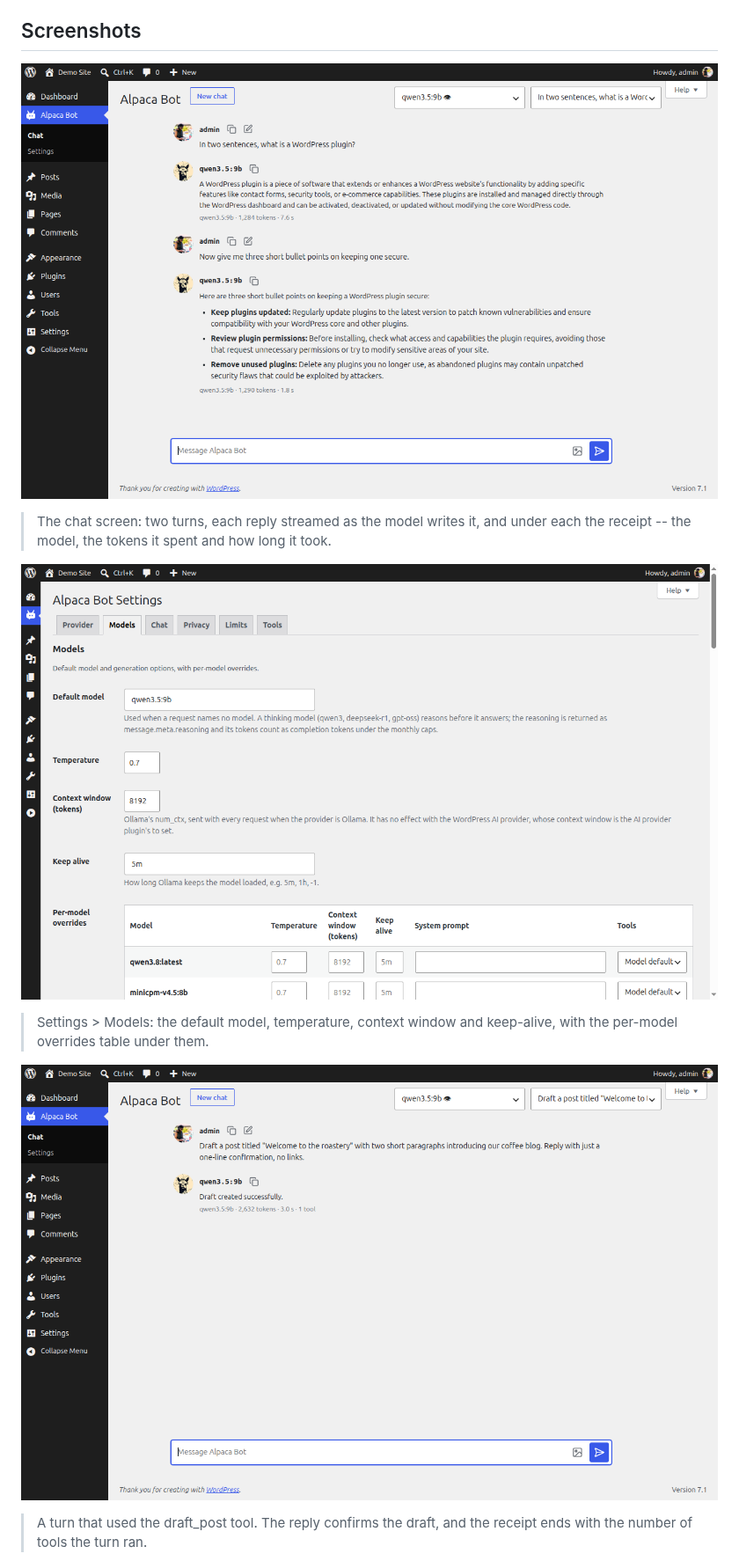
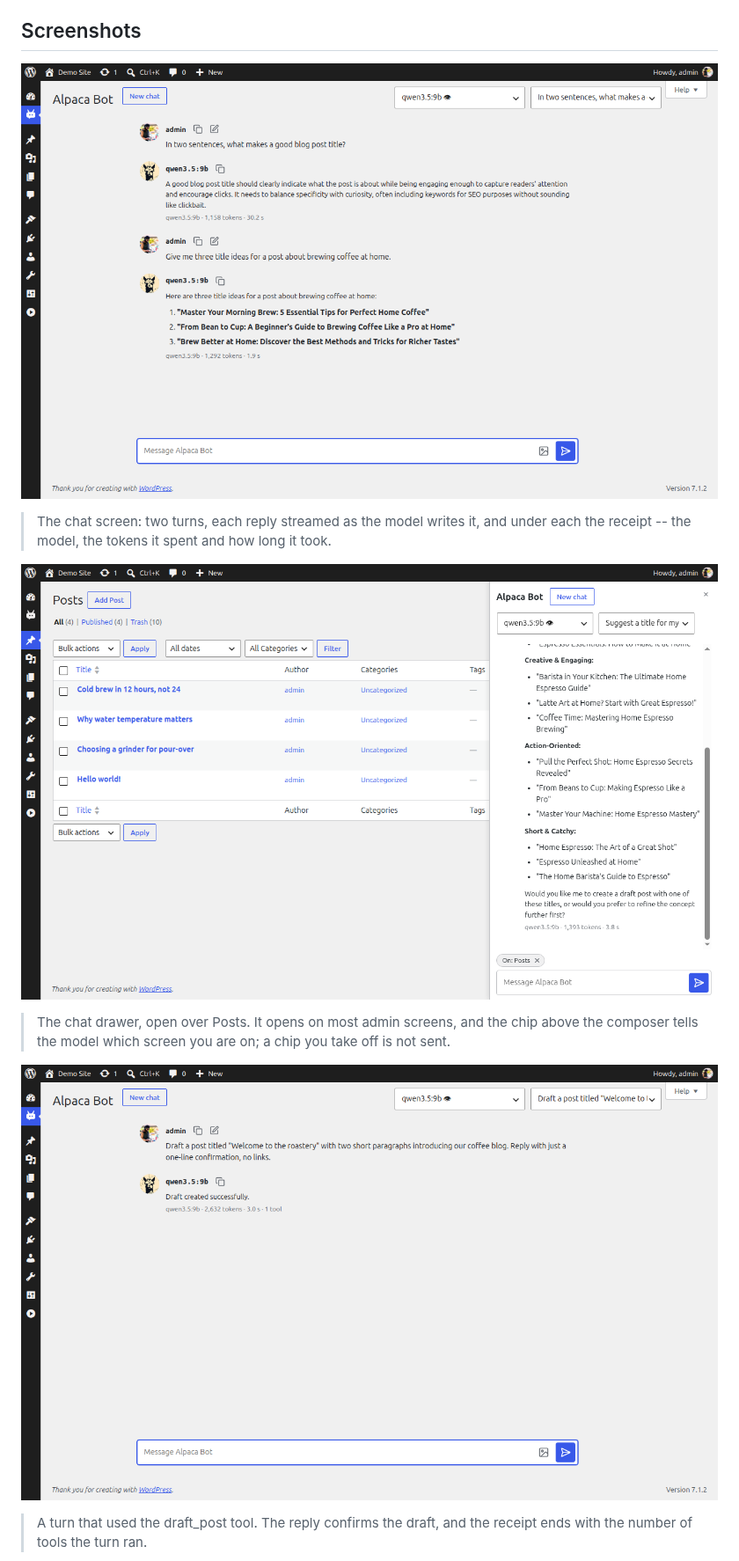
Before and after one commit to carmelosantana/alpaca-bot, a Markdown page: README.md, the part around one of its changes. Shown at 88% size. GitHub-like rendering; pictures changed too: .wordpress-org/screenshot-1.png, .wordpress-org/screenshot-2.png, .wordpress-org/screenshot-3.png.

Commit message:
docs(listing): the 0.6.0 screenshots: the chat, the drawer, a tool turn and Settings › Access

```diff
--- a/README.md
+++ b/README.md
@@ -61,5 +61,5 @@
 
-> Settings > Models: the default model, temperature, context window and keep-alive, with the per-model overrides table under them.
+> The chat drawer, open over Posts. It opens on most admin screens, and the chip above the composer tells the model which screen you are on; a chip you take off is not sent.
 
 ![A turn that used the draft_post tool](.wordpress-org/screenshot-3.png)
 
```
Also changed, not shown: other parts of README.md (+5 -1 lines), .wordpress-org/screenshot-4.png (added), 1 other file.
